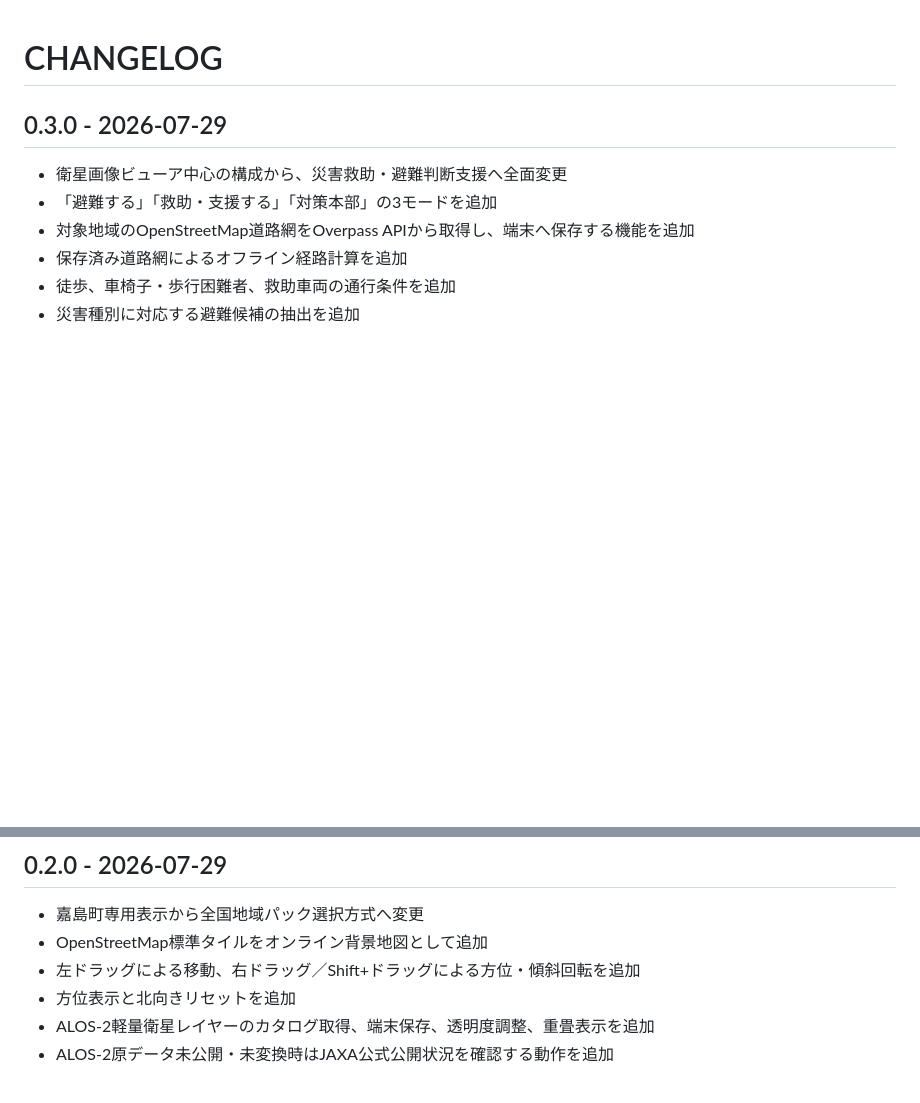
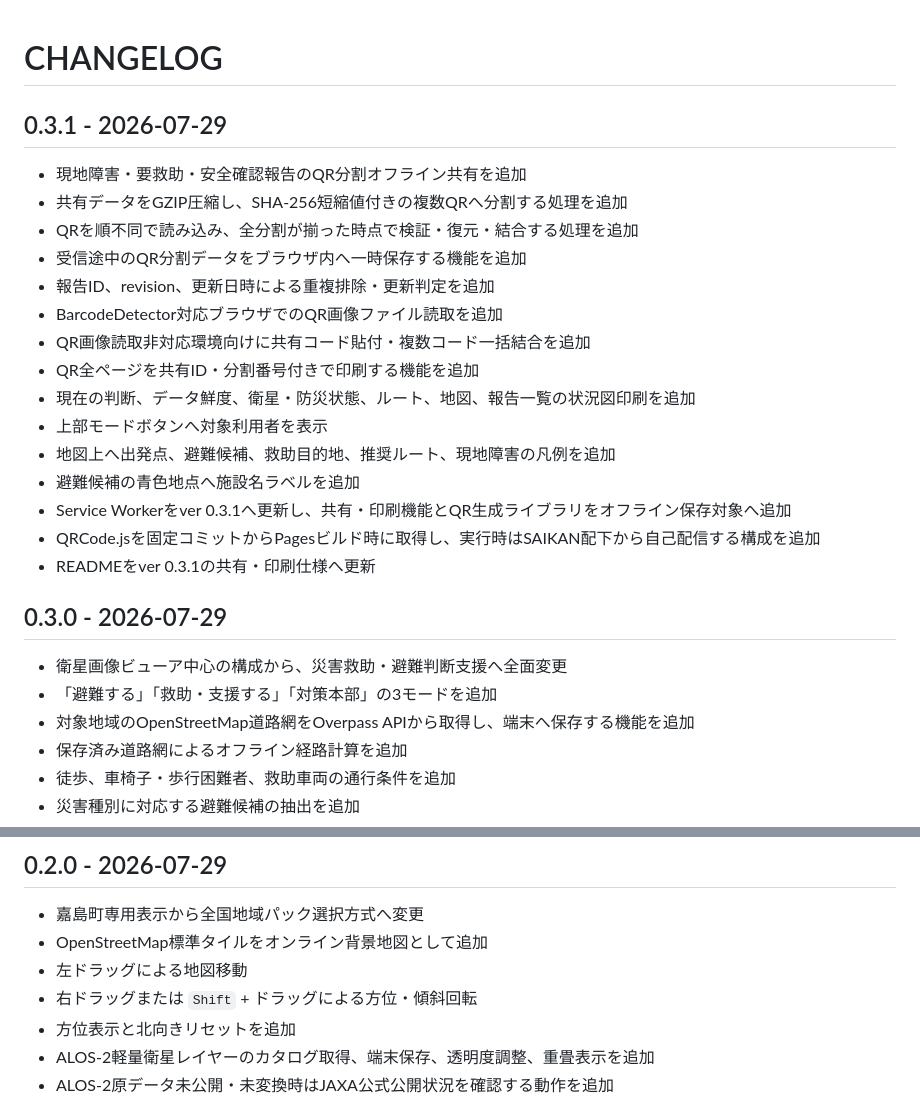
Before and after one commit to AkinoMizuki/saikan-map, a Markdown page: CHANGELOG.md, 2 parts joined by grey strips. Drawn GitHub-style; blank space fills up the shorter version.

Commit message:
CHANGELOGへ0.3.1共有・印刷機能を追記

```diff
--- a/CHANGELOG.md
+++ b/CHANGELOG.md
@@ -1,4 +1,22 @@
 # CHANGELOG
+
+## 0.3.1 - 2026-07-29
+
+- 現地障害・要救助・安全確認報告のQR分割オフライン共有を追加
+- 共有データをGZIP圧縮し、SHA-256短縮値付きの複数QRへ分割する処理を追加
+- QRを順不同で読み込み、全分割が揃った時点で検証・復元・結合する処理を追加
+- 受信途中のQR分割データをブラウザ内へ一時保存する機能を追加
+- 報告ID、revision、更新日時による重複排除・更新判定を追加
+- BarcodeDetector対応ブラウザでのQR画像ファイル読取を追加
+- QR画像読取非対応環境向けに共有コード貼付・複数コード一括結合を追加
+- QR全ページを共有ID・分割番号付きで印刷する機能を追加
+- 現在の判断、データ鮮度、衛星・防災状態、ルート、地図、報告一覧の状況図印刷を追加
+- 上部モードボタンへ対象利用者を表示
+- 地図上へ出発点、避難候補、救助目的地、推奨ルート、現地障害の凡例を追加
+- 避難候補の青色地点へ施設名ラベルを追加
+- Service Workerをver 0.3.1へ更新し、共有・印刷機能とQR生成ライブラリをオフライン保存対象へ追加
+- QRCode.jsを固定コミットからPagesビルド時に取得し、実行時はSAIKAN配下から自己配信する構成を追加
+- READMEをver 0.3.1の共有・印刷仕様へ更新
 
 ## 0.3.0 - 2026-07-29
 
@@ -33,7 +51,8 @@
 
 - 嘉島町専用表示から全国地域パック選択方式へ変更
 - OpenStreetMap標準タイルをオンライン背景地図として追加
-- 左ドラッグによる移動、右ドラッグ／Shift+ドラッグによる方位・傾斜回転を追加
+- 左ドラッグによる地図移動
+- 右ドラッグまたは `Shift` + ドラッグによる方位・傾斜回転
 - 方位表示と北向きリセットを追加
 - ALOS-2軽量衛星レイヤーのカタログ取得、端末保存、透明度調整、重畳表示を追加
 - ALOS-2原データ未公開・未変換時はJAXA公式公開状況を確認する動作を追加
```
